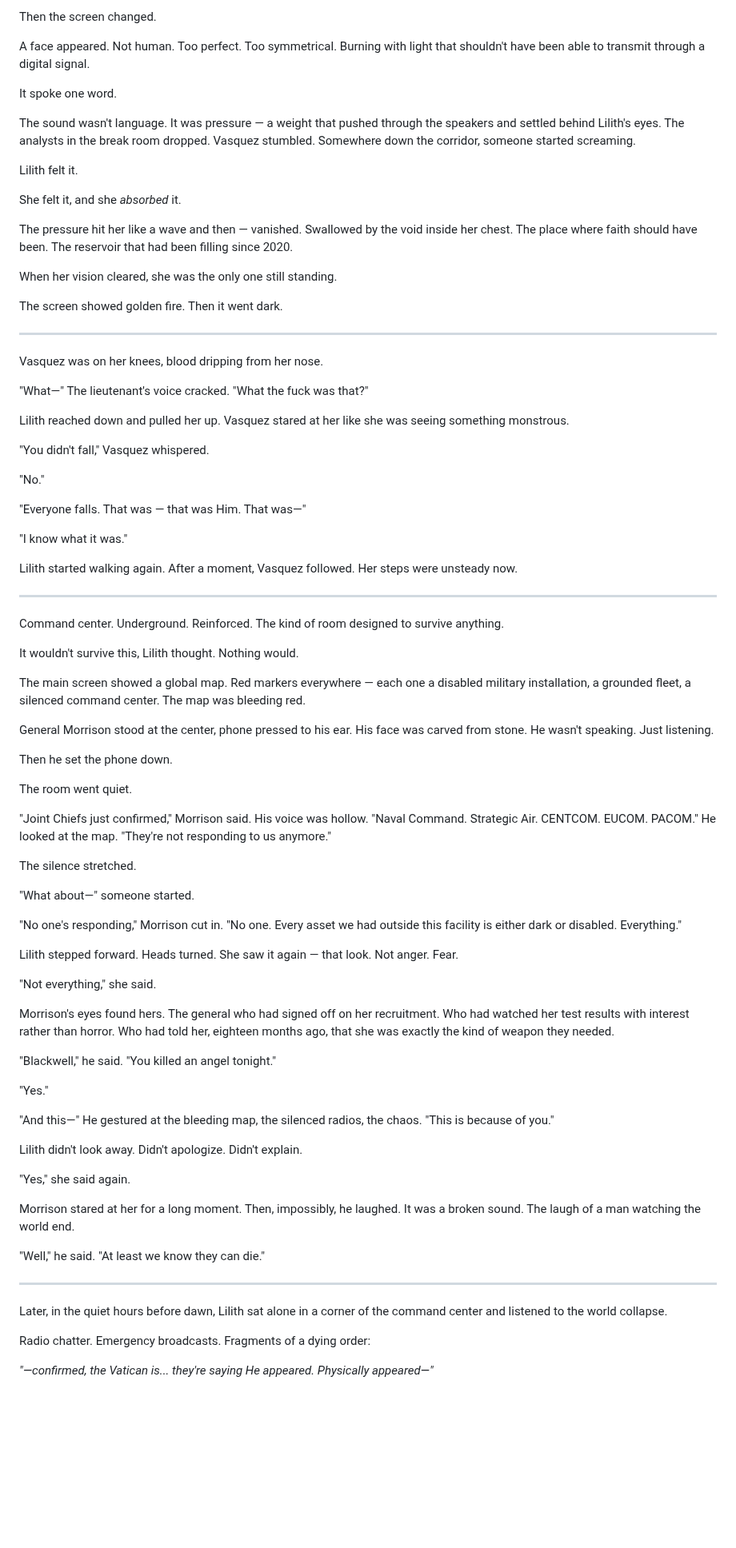
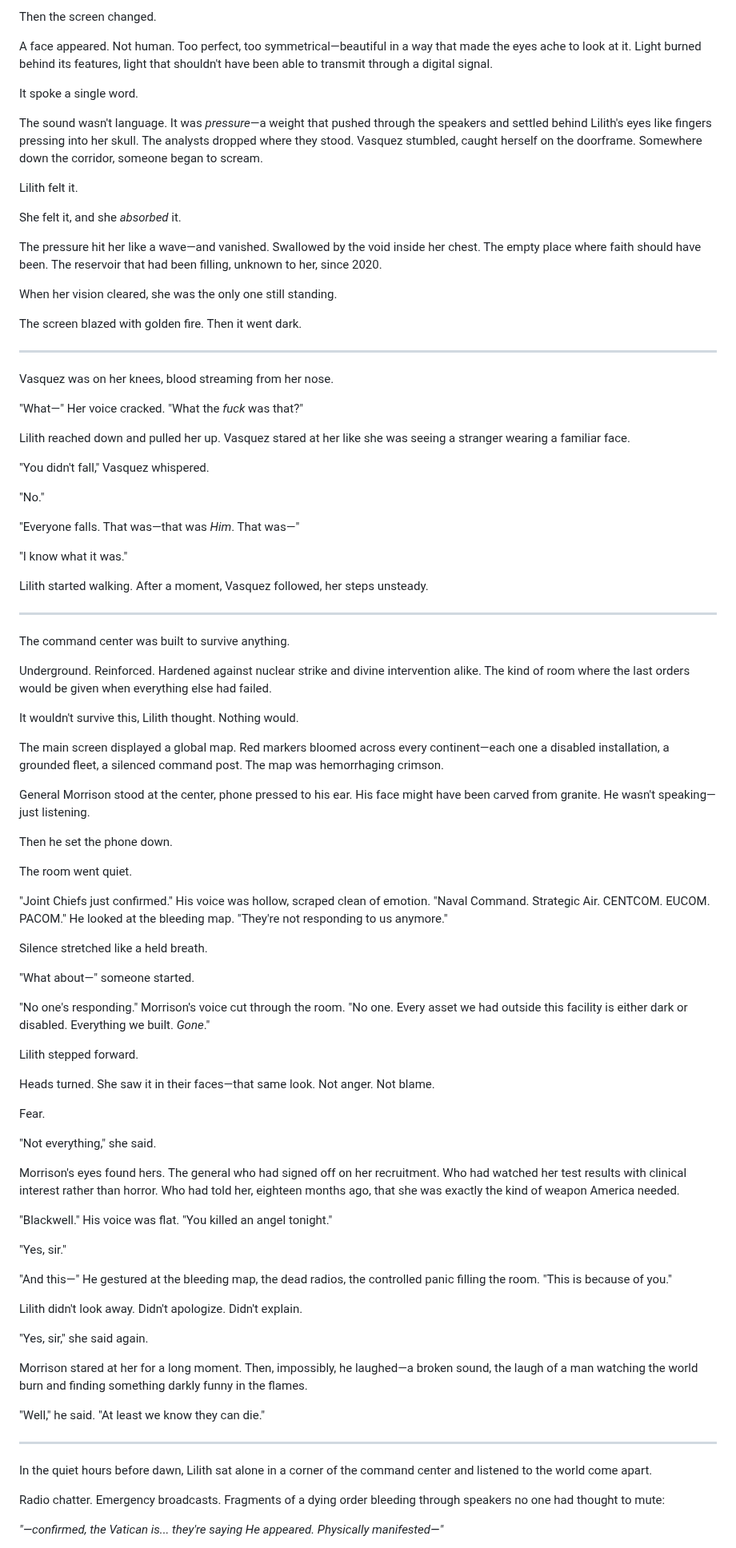
Before and after one commit to CosmicPhoenix171/BLACKWELL, a Markdown page: chapters/chapter-01.md, the part around one of its changes. Shown at 80% size. GitHub-like rendering; blank space fills up the shorter version.

Commit message:
Chapter 1 polish - professional prose cleanup

```diff
--- a/chapters/chapter-01.md
+++ b/chapters/chapter-01.md
@@ -86,87 +90,93 @@ The feed cut to static.
 
 Then the screen changed.
 
-A face appeared. Not human. Too perfect. Too symmetrical. Burning with light that shouldn't have been able to transmit through a digital signal.
+A face appeared. Not human. Too perfect, too symmetrical—beautiful in a way that made the eyes ache to look at it. Light burned behind its features, light that shouldn't have been able to transmit through a digital signal.
 
-It spoke one word.
+It spoke a single word.
 
-The sound wasn't language. It was pressure — a weight that pushed through the speakers and settled behind Lilith's eyes. The analysts in the break room dropped. Vasquez stumbled. Somewhere down the corridor, someone started screaming.
+The sound wasn't language. It was *pressure*—a weight that pushed through the speakers and settled behind Lilith's eyes like fingers pressing into her skull. The analysts dropped where they stood. Vasquez stumbled, caught herself on the doorframe. Somewhere down the corridor, someone began to scream.
 
 Lilith felt it.
 
 She felt it, and she *absorbed* it.
 
-The pressure hit her like a wave and then — vanished. Swallowed by the void inside her chest. The place where faith should have been. The reservoir that had been filling since 2020.
+The pressure hit her like a wave—and vanished. Swallowed by the void inside her chest. The empty place where faith should have been. The reservoir that had been filling, unknown to her, since 2020.
 
 When her vision cleared, she was the only one still standing.
 
-The screen showed golden fire. Then it went dark.
+The screen blazed with golden fire. Then it went dark.
 
 ---
 
-Vasquez was on her knees, blood dripping from her nose.
+Vasquez was on her knees, blood streaming from her nose.
 
-"What—" The lieutenant's voice cracked. "What the fuck was that?"
+"What—" Her voice cracked. "What the *fuck* was that?"
 
-Lilith reached down and pulled her up. Vasquez stared at her like she was seeing something monstrous.
+Lilith reached down and pulled her up. Vasquez stared at her like she was seeing a stranger wearing a familiar face.
 
 "You didn't fall," Vasquez whispered.
 
 "No."
 
-"Everyone falls. That was — that was Him. That was—"
+"Everyone falls. That was—that was *Him*. That was—"
 
 "I know what it was."
 
-Lilith started walking again. After a moment, Vasquez followed. Her steps were unsteady now.
+Lilith started walking. After a moment, Vasquez followed, her steps unsteady.
 
 ---
 
-Command center. Underground. Reinforced. The kind of room designed to survive anything.
+The command center was built to survive anything.
+
+Underground. Reinforced. Hardened against nuclear strike and divine intervention alike. The kind of room where the last orders would be given when everything else had failed.
 
 It wouldn't survive this, Lilith thought. Nothing would.
 
-The main screen showed a global map. Red markers everywhere — each one a disabled military installation, a grounded fleet, a silenced command center. The map was bleeding red.
+The main screen displayed a global map. Red markers bloomed across every continent—each one a disabled installation, a grounded fleet, a silenced command post. The map was hemorrhaging crimson.
 
-General Morrison stood at the center, phone pressed to his ear. His face was carved from stone. He wasn't speaking. Just listening.
+General Morrison stood at the center, phone pressed to his ear. His face might have been carved from granite. He wasn't speaking—just listening.
 
 Then he set the phone down.
 
 The room went quiet.
 
-"Joint Chiefs just confirmed," Morrison said. His voice was hollow. "Naval Command. Strategic Air. CENTCOM. EUCOM. PACOM." He looked at the map. "They're not responding to us anymore."
+"Joint Chiefs just confirmed." His voice was hollow, scraped clean of emotion. "Naval Command. Strategic Air. CENTCOM. EUCOM. PACOM." He looked at the bleeding map. "They're not responding to us anymore."
 
-The silence stretched.
+Silence stretched like a held breath.
 
 "What about—" someone started.
 
-"No one's responding," Morrison cut in. "No one. Every asset we had outside this facility is either dark or disabled. Everything."
+"No one's responding." Morrison's voice cut through the room. "No one. Every asset we had outside this facility is either dark or disabled. Everything we built. *Gone*."
 
-Lilith stepped forward. Heads turned. She saw it again — that look. Not anger. Fear.
+Lilith stepped forward.
+
+Heads turned. She saw it in their faces—that same look. Not anger. Not blame.
+
+Fear.
 
 "Not everything," she said.
 
-Morrison's eyes found hers. The general who had signed off on her recruitment. Who had watched her test results with interest rather than horror. Who had told her, eighteen months ago, that she was exactly the kind of weapon they needed.
+Morrison's eyes found hers. The general who had signed off on her recruitment. Who had watched her test results with clinical interest rather than horror. Who had told her, eighteen months ago, that she was exactly the kind of weapon America needed.
 
-"Blackwell," he said. "You killed an angel tonight."
+"Blackwell." His voice was flat. "You killed an angel tonight."
 
-"Yes."
+"Yes, sir."
 
-"And this—" He gestured at the bleeding map, the silenced radios, the chaos. "This is because of you."
+"And this—" He gestured at the bleeding map, the dead radios, the controlled panic filling the room. "This is because of you."
 
 Lilith didn't look away. Didn't apologize. Didn't explain.
 
-"Yes," she said again.
+"Yes, sir," she said again.
 
-Morrison stared at her for a long moment. Then, impossibly, he laughed. It was a broken sound. The laugh of a man watching the world end.
+Morrison stared at her for a long moment. Then, impossibly, he laughed—a broken sound, the laugh of a man watching the world burn and finding something darkly funny in the flames.
 
 "Well," he said. "At least we know they can die."
 
 ---
 
-Later, in the quiet hours before dawn, Lilith sat alone in a corner of the command center and listened to the world collapse.
+In the quiet hours before dawn, Lilith sat alone in a corner of the command center and listened to the world come apart.
 
-Radio chatter. Emergency broadcasts. Fragments of a dying order:
+Radio chatter. Emergency broadcasts. Fragments of a dying order bleeding through speakers no one had thought to mute:
 
-*"—confirmed, the Vatican is... they're saying He appeared. Physically appeared—"*
+*"—confirmed, the Vatican is... they're saying He appeared. Physically manifested—"*
 
```
Also changed, not shown: other parts of chapters/chapter-01.md (+46 -38 lines).
